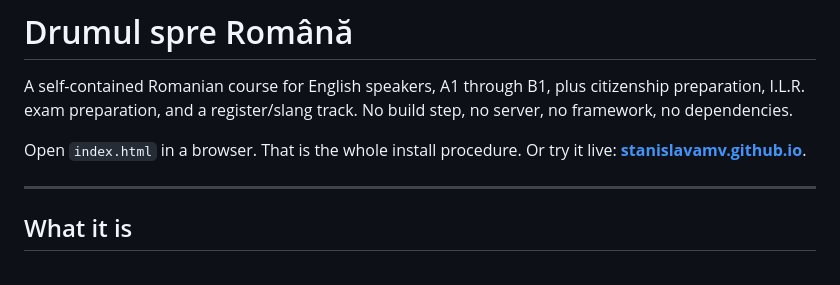
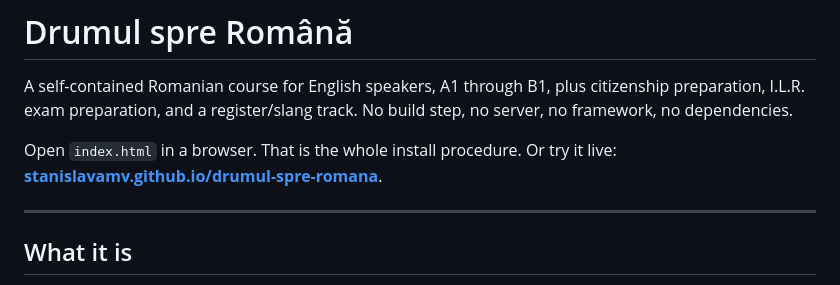
Before and after one commit to stanislavamv/drumul-spre-romana, a Markdown page: README.md, the part around the change. Drawn GitHub-style.

```diff
--- a/README.md
+++ b/README.md
@@ -5,7 +5,7 @@ citizenship preparation, I.L.R. exam preparation, and a register/slang track.
 No build step, no server, no framework, no dependencies.
 
 Open `index.html` in a browser. That is the whole install procedure.
-Or try it live: **[stanislavamv.github.io](https://stanislavamv.github.io/)**.
+Or try it live: **[stanislavamv.github.io/drumul-spre-romana](https://stanislavamv.github.io/drumul-spre-romana/)**.
 
 ---
 
```
